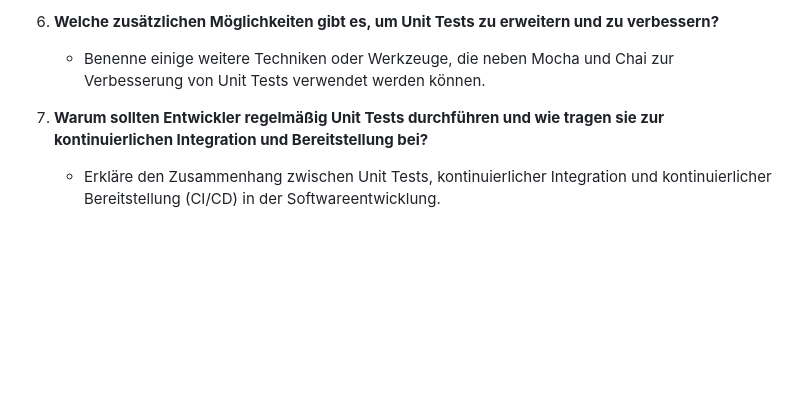
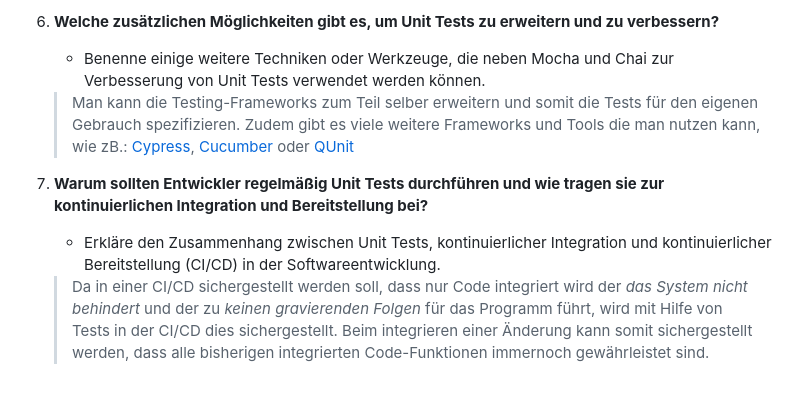
Before and after one commit to karimkarimson/techstarterGit, a Markdown page: ue86/aufgabe-01.md, the part around one of its changes. Drawn GitHub-style; blank space fills up the shorter version.

Commit message:
Aufgabe 1 fertiggestellt

```diff
--- a/ue86/aufgabe-01.md
+++ b/ue86/aufgabe-01.md
@@ -63,7 +56,7 @@ npm run test
 6. **Welche zusätzlichen Möglichkeiten gibt es, um Unit Tests zu erweitern und zu verbessern?**
    - Benenne einige weitere Techniken oder Werkzeuge, die neben Mocha und Chai zur Verbesserung von Unit Tests verwendet werden können.
-   >
+   > Man kann die Testing-Frameworks zum Teil selber erweitern und somit die Tests für den eigenen Gebrauch spezifizieren. Zudem gibt es viele weitere Frameworks und Tools die man nutzen kann, wie zB.: [Cypress](https://www.cypress.io/), [Cucumber](https://cucumber.io/docs/installation/javascript/) oder [QUnit](https://qunitjs.com/)
 
 7. **Warum sollten Entwickler regelmäßig Unit Tests durchführen und wie tragen sie zur kontinuierlichen Integration und Bereitstellung bei?**
     - Erkläre den Zusammenhang zwischen Unit Tests, kontinuierlicher Integration und kontinuierlicher Bereitstellung (CI/CD) in der Softwareentwicklung.
-    >
+    > Da in einer CI/CD sichergestellt werden soll, dass nur Code integriert wird der *das System nicht behindert* und der zu *keinen gravierenden Folgen* für das Programm führt, wird mit Hilfe von Tests in der CI/CD dies sichergestellt. Beim integrieren einer Änderung kann somit sichergestellt werden, dass alle bisherigen integrierten Code-Funktionen immernoch gewährleistet sind.
```
Also changed, not shown: other parts of ue86/aufgabe-01.md (+0 -7 lines).
